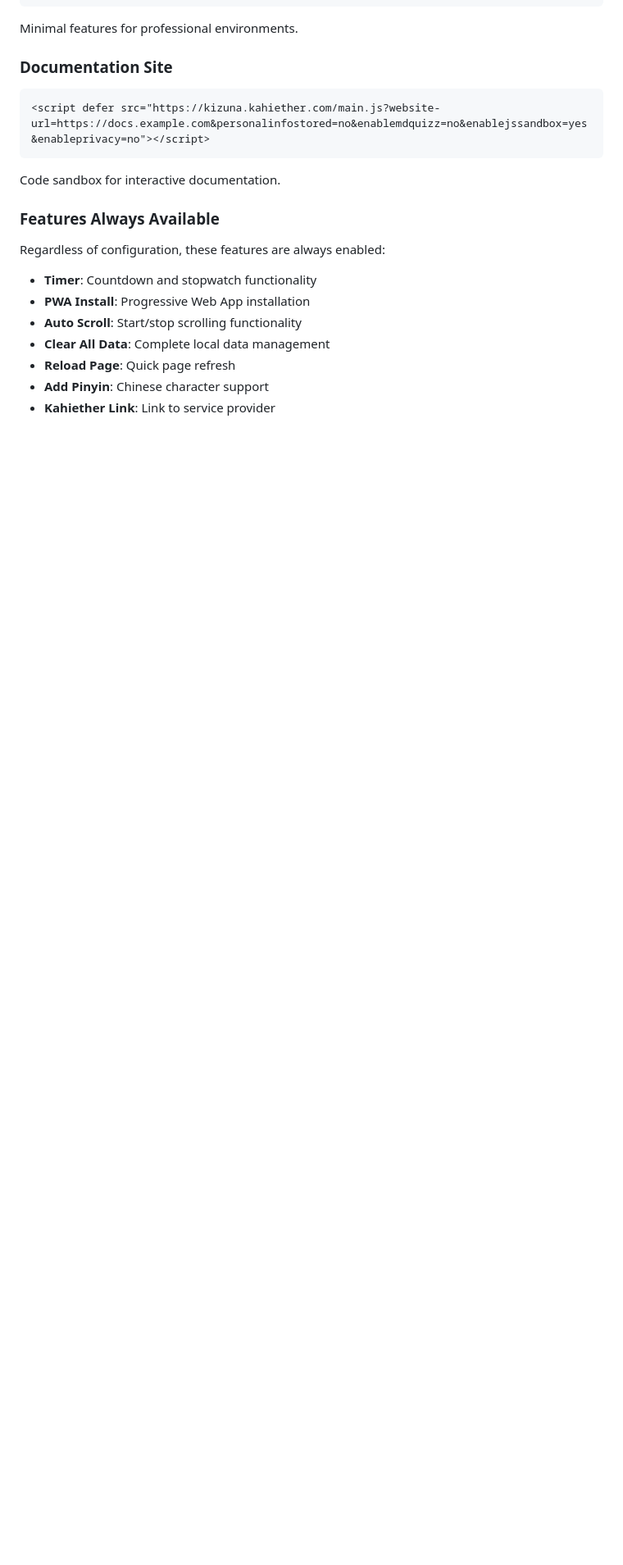
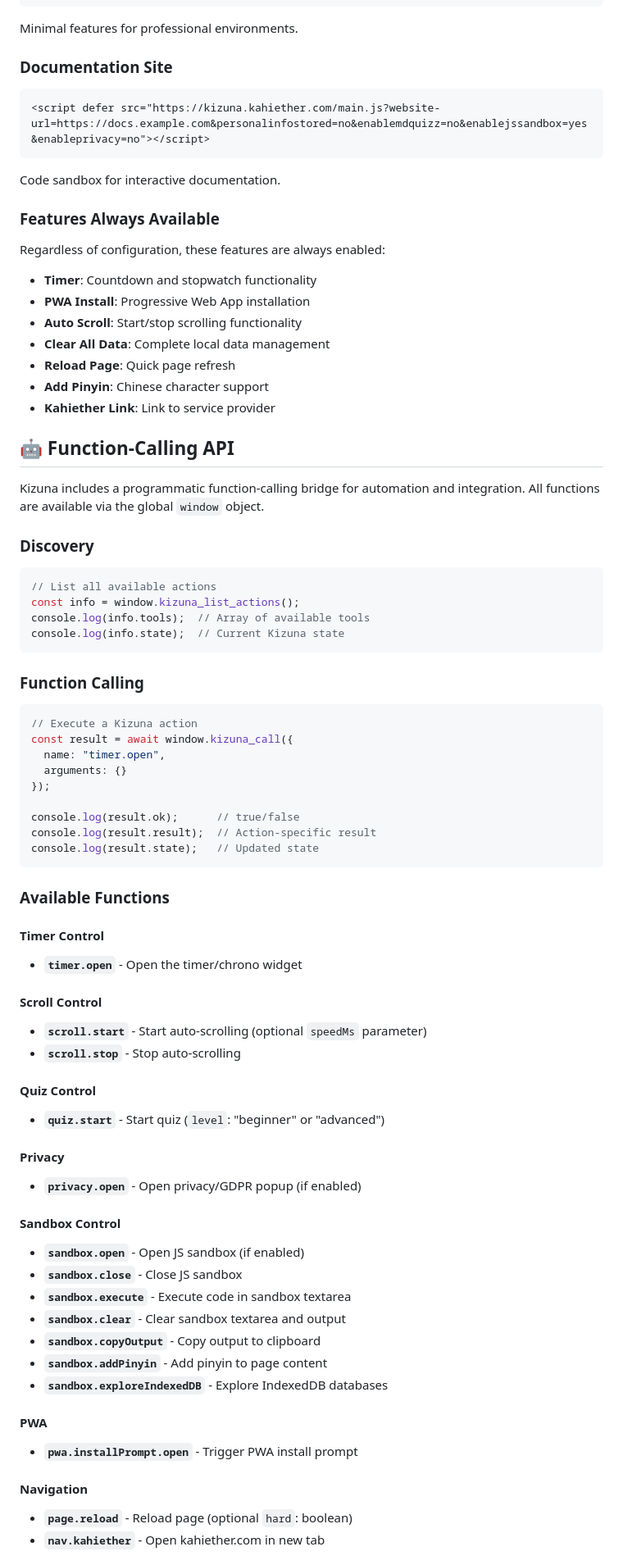
Before and after one commit to Mino75/2025-kizuna, a Markdown page: README.md, the part around one of its changes. Shown at 82% size. GitHub-like rendering; blank space fills up the shorter version.

Commit message:
Add Function-Calling API documentation to README
Added Function-Calling API section with usage examples and available functions.

````diff
--- a/README.md
+++ b/README.md
@@ -241,3 +242,60 @@ Regardless of configuration, these features are always enabled:
 - **Add Pinyin**: Chinese character support
 - **Kahiether Link**: Link to service provider
 
+
+## 🤖 Function-Calling API
+
+Kizuna includes a programmatic function-calling bridge for automation and integration. All functions are available via the global `window` object.
+
+### Discovery
+```javascript
+// List all available actions
+const info = window.kizuna_list_actions();
+console.log(info.tools);  // Array of available tools
+console.log(info.state);  // Current Kizuna state
+```
+
+### Function Calling
+```javascript
+// Execute a Kizuna action
+const result = await window.kizuna_call({
+  name: "timer.open",
+  arguments: {}
+});
+
+console.log(result.ok);      // true/false
+console.log(result.result);  // Action-specific result
+console.log(result.state);   // Updated state
+```
+
+### Available Functions
+
+#### Timer Control
+- **`timer.open`** - Open the timer/chrono widget
+
+#### Scroll Control
+- **`scroll.start`** - Start auto-scrolling (optional `speedMs` parameter)
+- **`scroll.stop`** - Stop auto-scrolling
+
+#### Quiz Control
+- **`quiz.start`** - Start quiz (`level`: "beginner" or "advanced")
+
+#### Privacy
+- **`privacy.open`** - Open privacy/GDPR popup (if enabled)
+
+#### Sandbox Control
+- **`sandbox.open`** - Open JS sandbox (if enabled)
+- **`sandbox.close`** - Close JS sandbox
+- **`sandbox.execute`** - Execute code in sandbox textarea
+- **`sandbox.clear`** - Clear sandbox textarea and output
+- **`sandbox.copyOutput`** - Copy output to clipboard
+- **`sandbox.addPinyin`** - Add pinyin to page content
+- **`sandbox.exploreIndexedDB`** - Explore IndexedDB databases
+
+#### PWA
+- **`pwa.installPrompt.open`** - Trigger PWA install prompt
+
+#### Navigation
+- **`page.reload`** - Reload page (optional `hard`: boolean)
+- **`nav.kahiether`** - Open kahiether.com in new tab
+
````
Also changed, not shown: other parts of README.md (+50 -0 lines).
